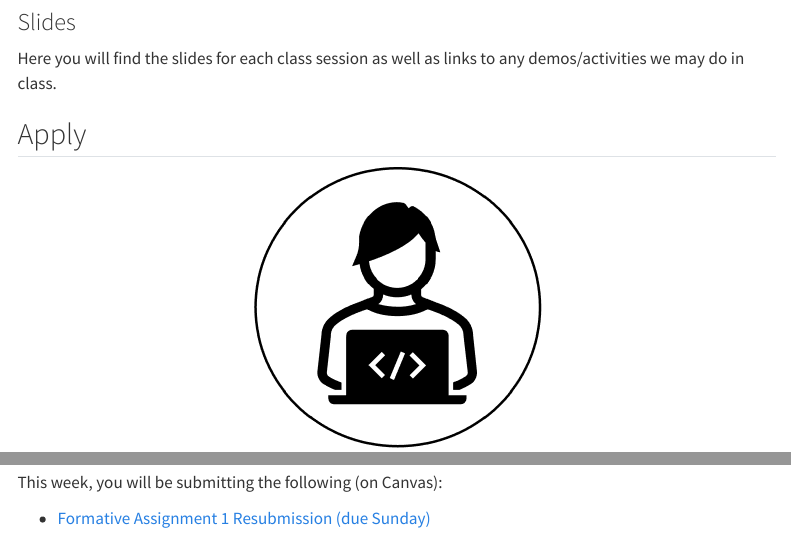
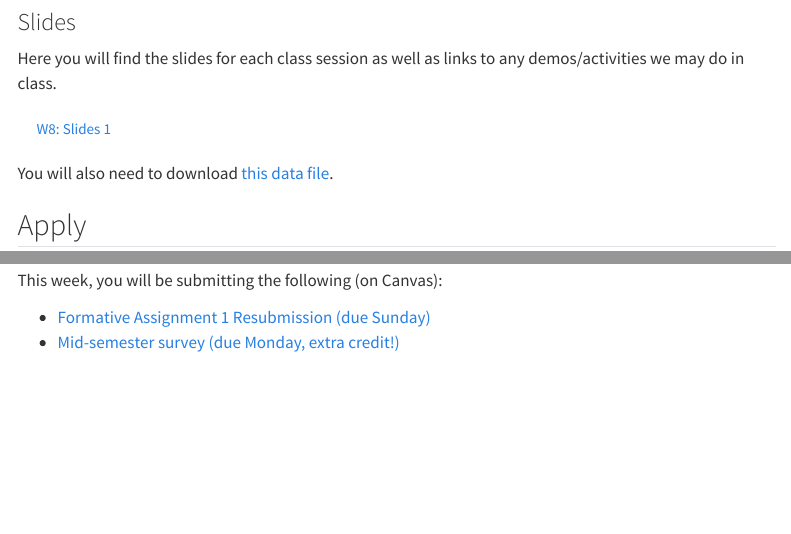
Before and after one commit to teaching-cognition/coglab2022, a Quarto document (articles/modules/W8.qmd): the page in a window 1100 px wide, from 1200 px down, and a second part further down, joined at a grey line. Rendered offline with R 4.5, knitr and Pandoc in place of Quarto, with nearby package versions; menus at the side of the page are left out.

Commit message:
update w8-1

```diff
--- a/articles/modules/W8.qmd
+++ b/articles/modules/W8.qmd
@@ -70,7 +70,10 @@ knitr::include_graphics("imgs/try.png")
 
 Here you will find the slides for each class session as well as links to any demos/activities we may do in class.
 
-<!-- <a class="btn btn-outline-info" href="https://teaching-me.github.io/coglab/slides/W9_Oct_24_2023.pdf" role="button" target="_blank">W9: Slides 1</a> -->
+<a class="btn btn-outline-info" href="../../slides/W8_manipulate.pdf" role="button" target="_blank">W8: Slides 1</a>
+
+You will also need to download [this data file](https://drive.google.com/file/d/1lMcUFwMMNwCVLRe1jgX8UkCLjAd7rWJR/view).
+
 
 
 ::::
@@ -100,6 +103,9 @@ knitr::include_graphics("imgs/apply.png")
 This week, you will be submitting the following (on Canvas):
 
 - <span style="color:#508AB0"><a href="https://bowdoin.instructure.com/courses/6255/assignments/63588?module_item_id=382079" target="_blank">Formative Assignment 1 Resubmission (due Sunday)</a></span>
+- <span style="color:#508AB0"><a href="https://bowdoin.instructure.com/courses/6255/assignments/63583?module_item_id=411361
+" target="_blank">Mid-semester survey (due Monday, extra credit!)</a></span>
+
 ::::
 :::
 
```
Also changed, not shown: docs/search.json, slides/W8_manipulate.pdf (added), 4 other files.
